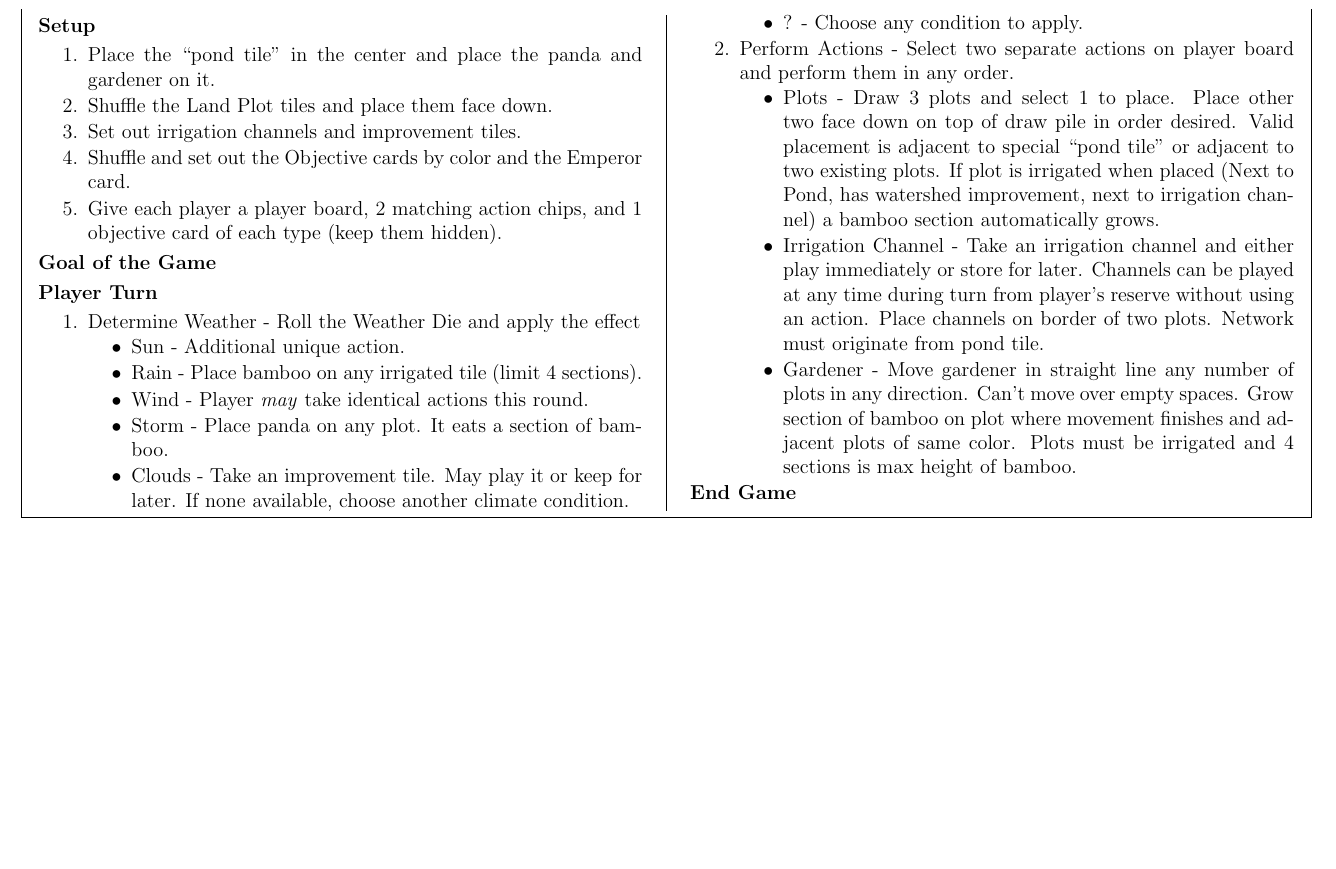
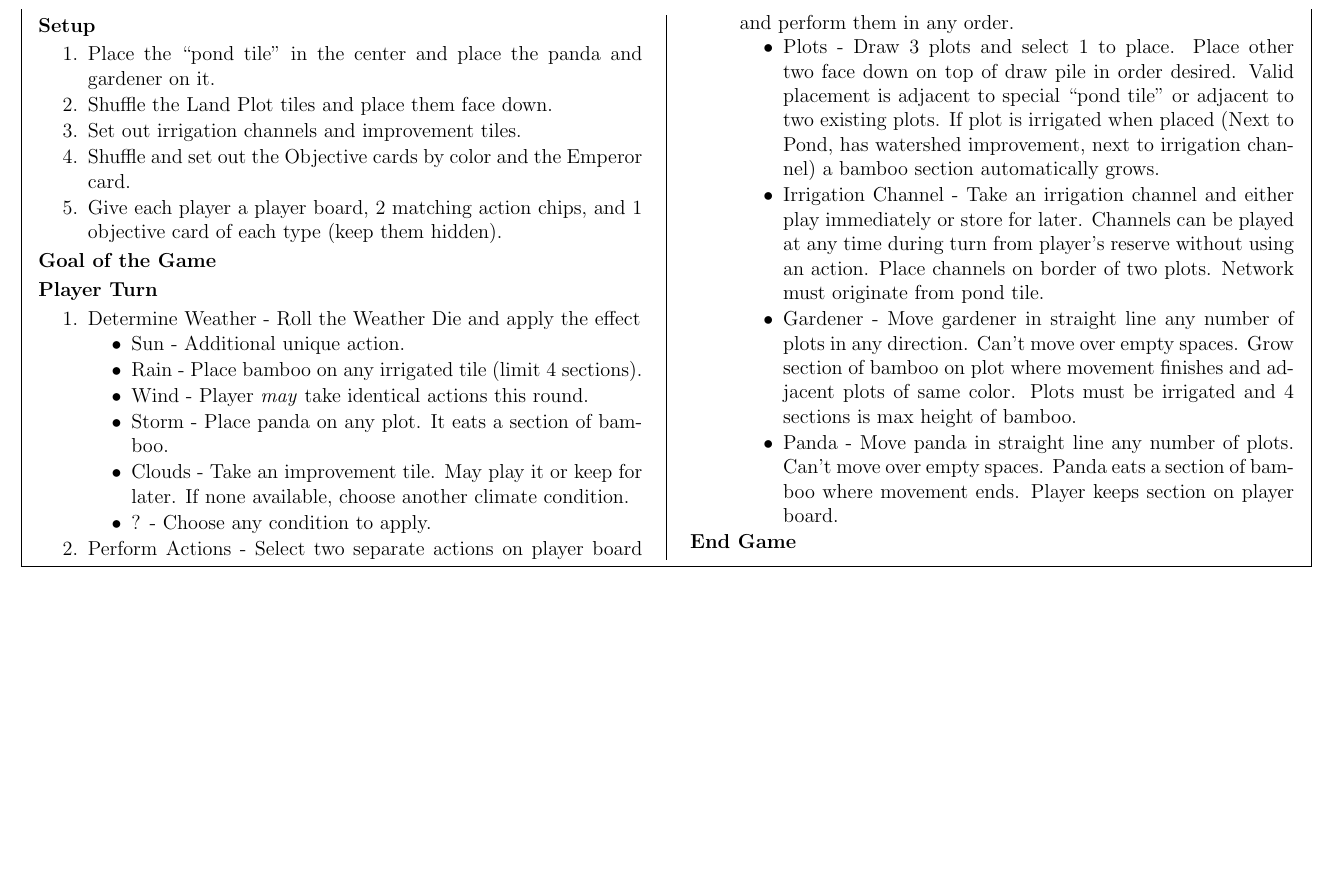
Before and after one commit to MJJoyce/GameSummarySheets, a LaTeX document (Takenoko/Takenoko.tex): part of the page, cut so that both start at the same text, the shorter picture padded with empty space. Compiled offline with pdfLaTeX.

Commit message:
Add panda action section

```diff
--- a/Takenoko/Takenoko.tex
+++ b/Takenoko/Takenoko.tex
@@ -90,6 +90,7 @@
 			\item Plots - Draw 3 plots and select 1 to place. Place other two face down on top of draw pile in order desired. Valid placement is adjacent to special ``pond tile'' or adjacent to two existing plots. If plot is irrigated when placed (Next to Pond, has watershed improvement, next to irrigation channel) a bamboo section automatically grows.
 			\item Irrigation Channel - Take an irrigation channel and either play immediately or store for later. Channels can be played at any time during turn from player's reserve without using an action. Place channels on border of two plots. Network must originate from pond tile.
 			\item Gardener - Move gardener in straight line any number of plots in any direction. Can't move over empty spaces. Grow section of bamboo on plot where movement finishes and adjacent plots of same color. Plots must be irrigated and 4 sections is max height of bamboo.
+			\item Panda - Move panda in straight line any number of plots. Can't move over empty spaces. Panda eats a section of bamboo where movement ends. Player keeps section on player board.
 		\end{itemizeCustom}
 \end{enumerateCustom}
 \section*{End Game}
```
Also changed, not shown: Takenoko/Takenoko.pdf.
